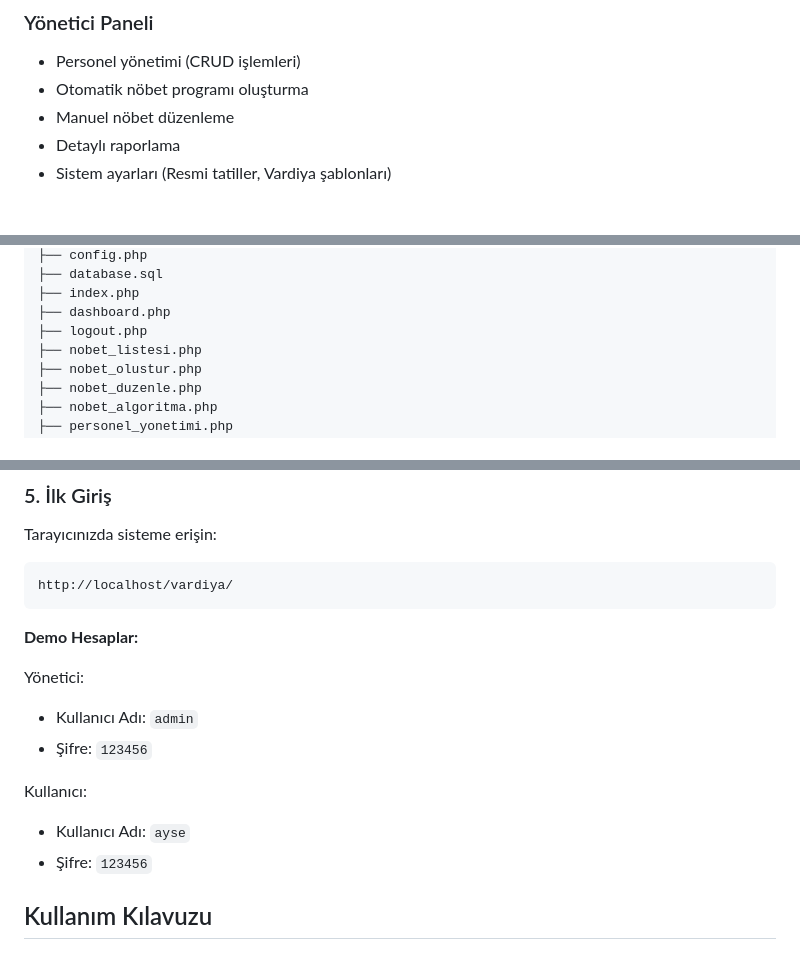
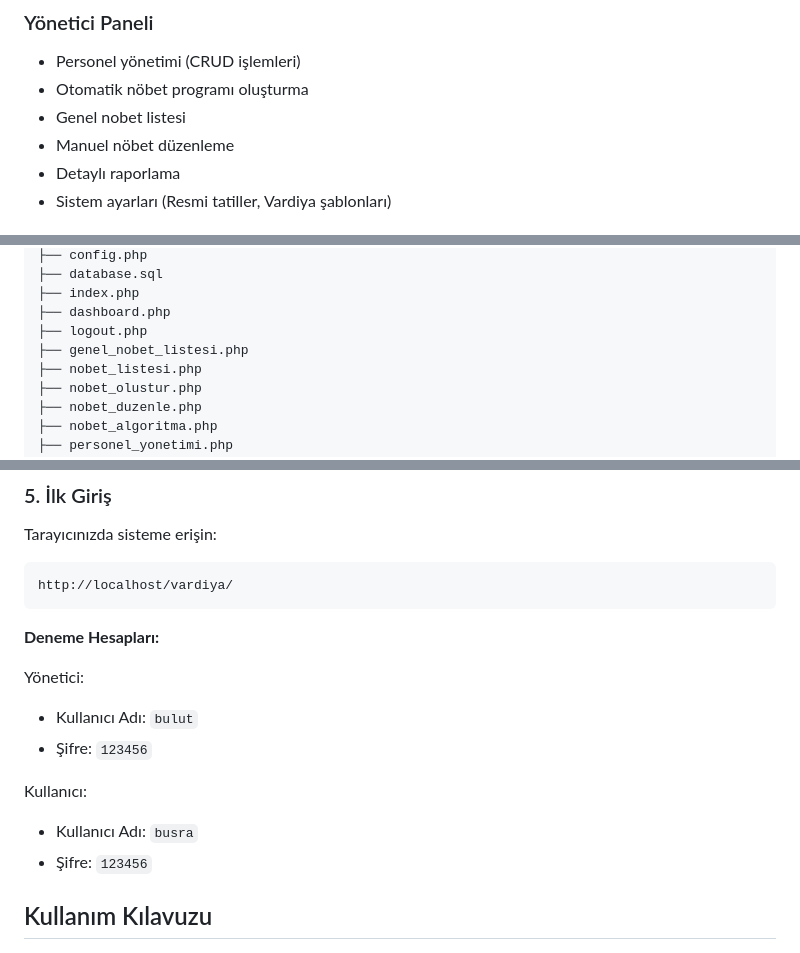
Before and after one commit to bulutbulutsun/kmyo_automation, a Markdown page: README.md, 3 parts joined by grey strips. GitHub-like rendering.

````diff
--- a/README.md
+++ b/README.md
@@ -18,6 +23,7 @@ Manisa Celal Bayar Üniversitesi için geliştirilmiş, MySQL tabanlı modern bi
 ### Yönetici Paneli
 - Personel yönetimi (CRUD işlemleri)
 - Otomatik nöbet programı oluşturma
+- Genel nobet listesi
 - Manuel nöbet düzenleme
 - Detaylı raporlama
 - Sistem ayarları (Resmi tatiller, Vardiya şablonları)
@@ -89,6 +95,7 @@ Proje dosyalarınız şu şekilde olmalı:
 ├── index.php
 ├── dashboard.php
 ├── logout.php
+├── genel_nobet_listesi.php
 ├── nobet_listesi.php
 ├── nobet_olustur.php
 ├── nobet_duzenle.php
@@ -109,14 +116,14 @@ Tarayıcınızda sisteme erişin:
 http://localhost/vardiya/
 ```
 
-**Demo Hesaplar:**
+**Deneme Hesapları:**
 
 Yönetici:
-- Kullanıcı Adı: `admin`
+- Kullanıcı Adı: `bulut`
 - Şifre: `123456`
 
 Kullanıcı:
-- Kullanıcı Adı: `ayse`
+- Kullanıcı Adı: `busra`
 - Şifre: `123456`
 
 ## Kullanım Kılavuzu
````
Also changed, not shown: other parts of README.md (+6 -0 lines).
